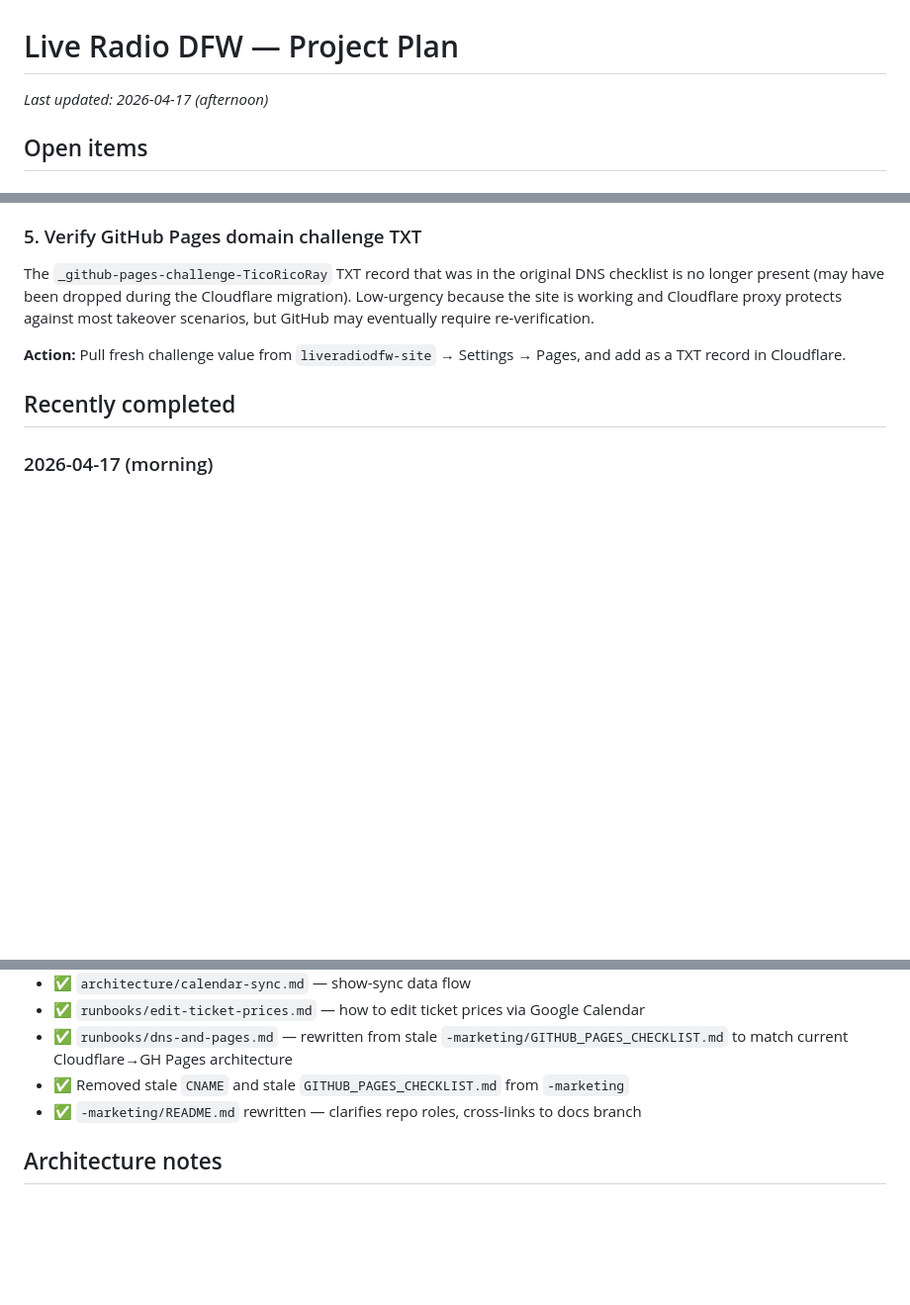
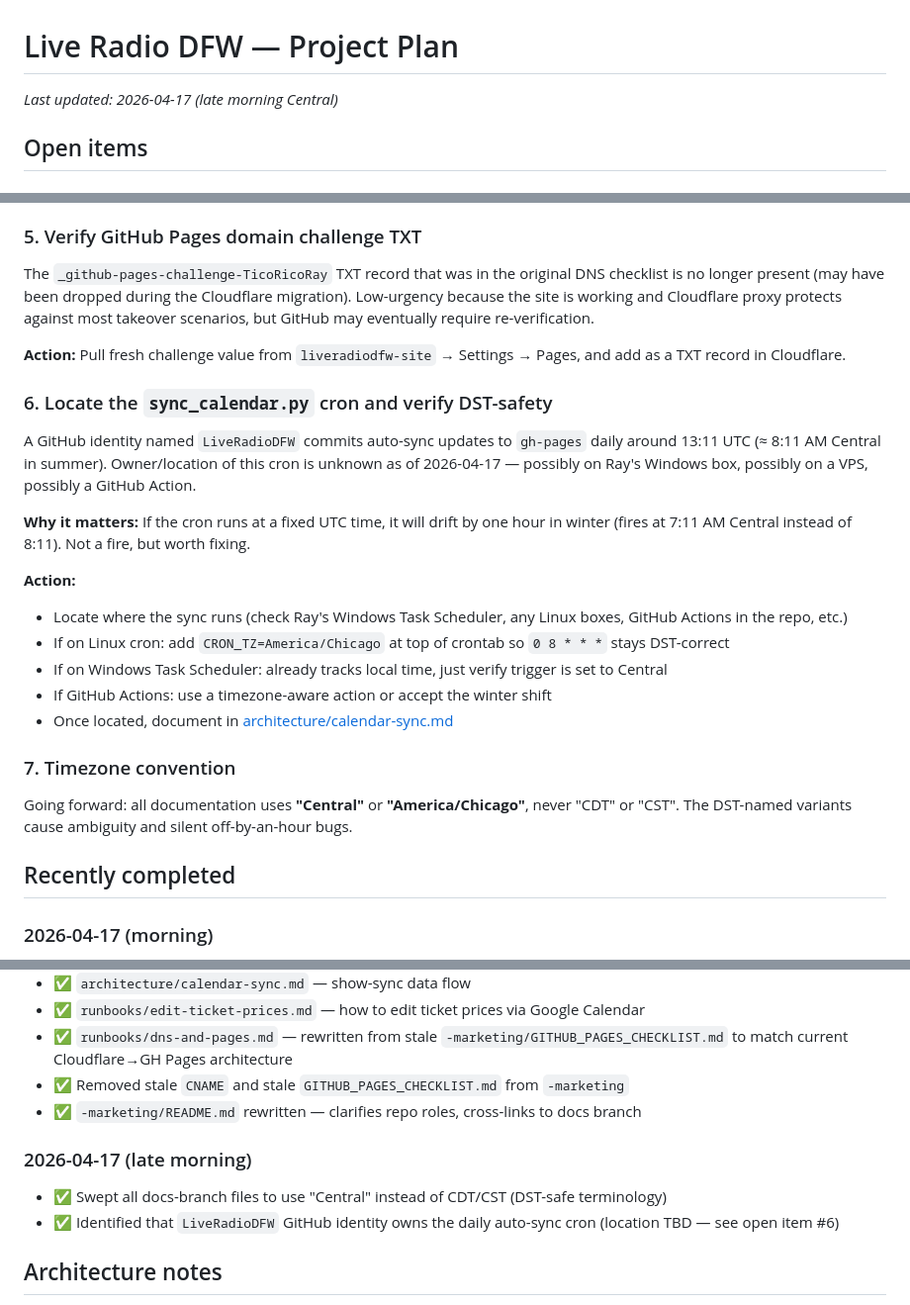
Before and after one commit to TicoRicoRay/liveradiodfw-site, a Markdown page: docs/project-plan.md, 3 parts joined by grey strips. Shown at 99% size. Drawn GitHub-style; blank space fills up the shorter version.

Commit message:
project-plan: add timezone convention + cron-location open items; log morning sweep

```diff
--- a/docs/project-plan.md
+++ b/docs/project-plan.md
@@ -1,6 +1,6 @@
 # Live Radio DFW — Project Plan
 
-_Last updated: 2026-04-17 (afternoon)_
+_Last updated: 2026-04-17 (late morning Central)_
 
 ## Open items
 
@@ -46,6 +46,21 @@ The `_github-pages-challenge-TicoRicoRay` TXT record that was in the original DN
 
 **Action:** Pull fresh challenge value from `liveradiodfw-site` → Settings → Pages, and add as a TXT record in Cloudflare.
 
+### 6. Locate the `sync_calendar.py` cron and verify DST-safety
+A GitHub identity named `LiveRadioDFW` commits auto-sync updates to `gh-pages` daily around 13:11 UTC (≈ 8:11 AM Central in summer). Owner/location of this cron is unknown as of 2026-04-17 — possibly on Ray's Windows box, possibly on a VPS, possibly a GitHub Action.
+
+**Why it matters:** If the cron runs at a fixed UTC time, it will drift by one hour in winter (fires at 7:11 AM Central instead of 8:11). Not a fire, but worth fixing.
+
+**Action:**
+- Locate where the sync runs (check Ray's Windows Task Scheduler, any Linux boxes, GitHub Actions in the repo, etc.)
+- If on Linux cron: add `CRON_TZ=America/Chicago` at top of crontab so `0 8 * * *` stays DST-correct
+- If on Windows Task Scheduler: already tracks local time, just verify trigger is set to Central
+- If GitHub Actions: use a timezone-aware action or accept the winter shift
+- Once located, document in [architecture/calendar-sync.md](architecture/calendar-sync.md)
+
+### 7. Timezone convention
+Going forward: all documentation uses **"Central"** or **"America/Chicago"**, never "CDT" or "CST". The DST-named variants cause ambiguity and silent off-by-an-hour bugs.
+
 ## Recently completed
 
 ### 2026-04-17 (morning)
@@ -71,6 +86,10 @@ The `_github-pages-challenge-TicoRicoRay` TXT record that was in the original DN
 - ✅ Removed stale `CNAME` and stale `GITHUB_PAGES_CHECKLIST.md` from `-marketing`
 - ✅ `-marketing/README.md` rewritten — clarifies repo roles, cross-links to docs branch
 
+### 2026-04-17 (late morning)
+- ✅ Swept all docs-branch files to use "Central" instead of CDT/CST (DST-safe terminology)
+- ✅ Identified that `LiveRadioDFW` GitHub identity owns the daily auto-sync cron (location TBD — see open item #6)
+
 ## Architecture notes
 
 - **Shows / gigs:** Google Calendar is the source of truth. See [architecture/calendar-sync.md](architecture/calendar-sync.md).
```
